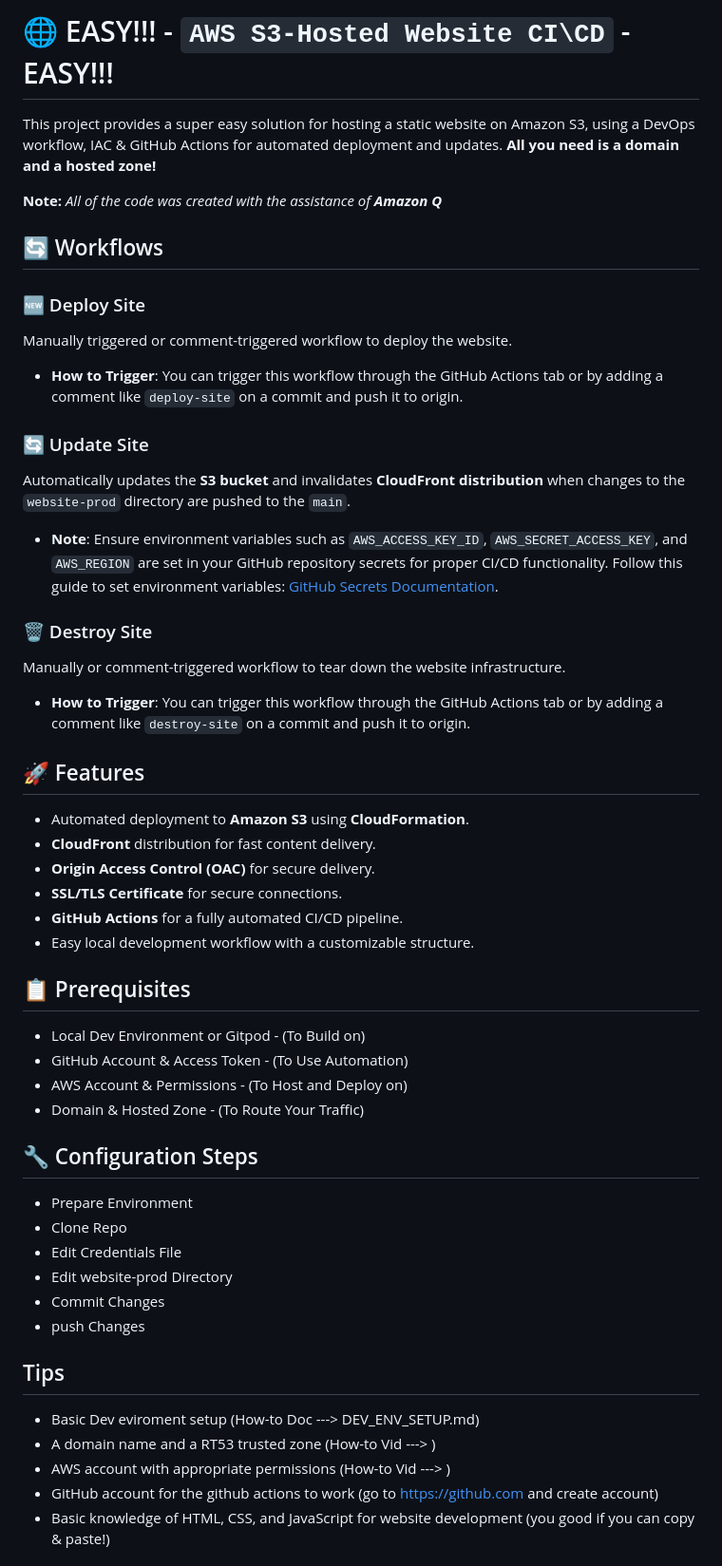
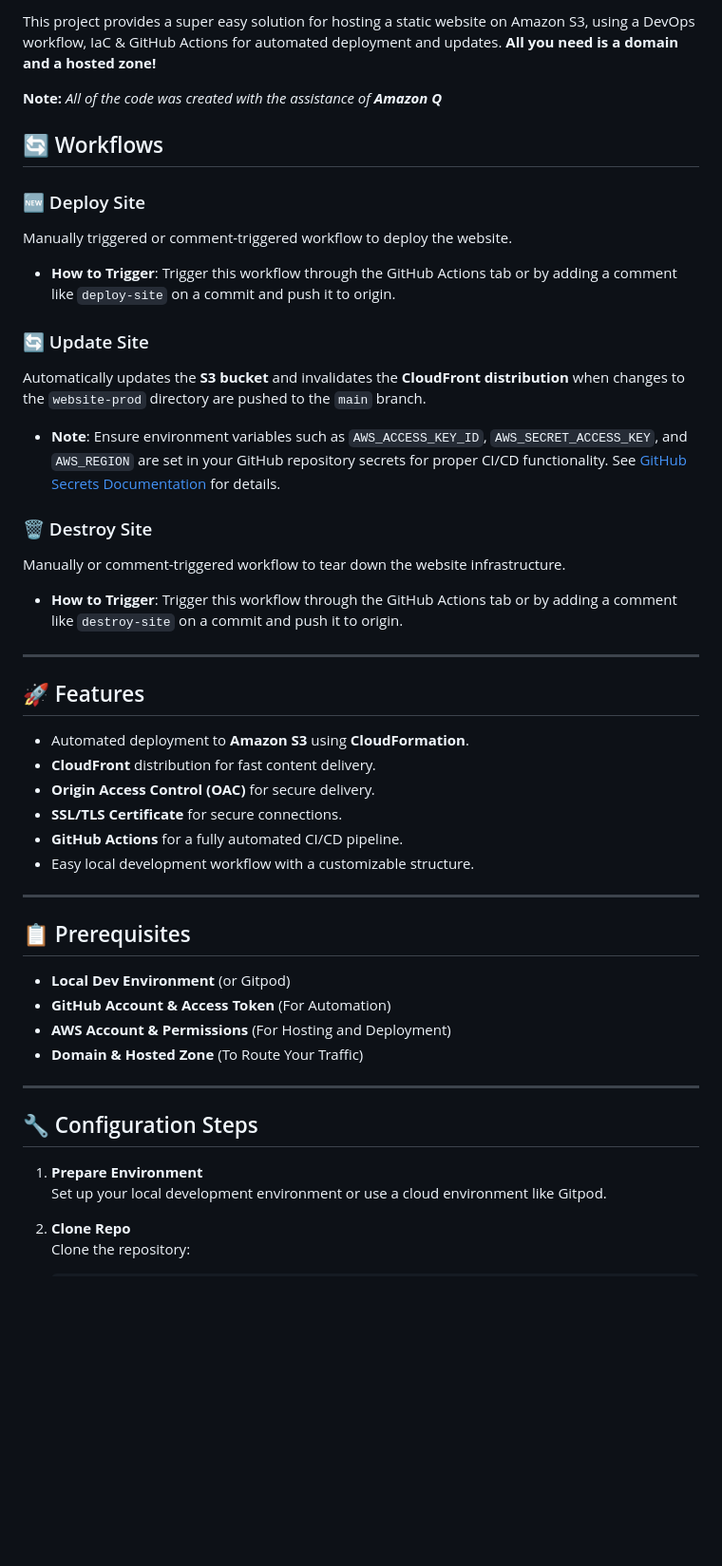
Before and after one commit to Warner-Bell/aws-s3hosted-website-devops, a Markdown page: README.md, the part around one of its changes. Shown at 95% size. GitHub-like rendering; blank space fills up the shorter version.

```diff
--- a/README.md
+++ b/README.md
@@ -4,7 +6,5 @@
 
-# 🌐 EASY!!! - `AWS S3-Hosted Website CI\CD` - EASY!!!
-
-This project provides a super easy solution for hosting a static website on Amazon S3, using a DevOps workflow, IAC & GitHub Actions for automated deployment and updates. **All you need is a domain and a hosted zone!**
+This project provides a super easy solution for hosting a static website on Amazon S3, using a DevOps workflow, IaC & GitHub Actions for automated deployment and updates. **All you need is a domain and a hosted zone!**
 
 **Note:** *All of the code was created with the assistance of **Amazon Q***
 
@@ -13,19 +13,19 @@ This project provides a super easy solution for hosting a static website on Amaz
 ### 🆕 Deploy Site
 Manually triggered or comment-triggered workflow to deploy the website.
 
-- **How to Trigger**: You can trigger this workflow through the GitHub Actions tab or by adding a comment like `deploy-site` on a commit and push it to origin.
+- **How to Trigger**: Trigger this workflow through the GitHub Actions tab or by adding a comment like `deploy-site` on a commit and push it to origin.
 
 ### 🔄 Update Site
-Automatically updates the **S3 bucket** and invalidates **CloudFront distribution** when changes to the `website-prod` directory are pushed to the `main`.
+Automatically updates the **S3 bucket** and invalidates the **CloudFront distribution** when changes to the `website-prod` directory are pushed to the `main` branch.
 
-- **Note**: Ensure environment variables such as `AWS_ACCESS_KEY_ID`, `AWS_SECRET_ACCESS_KEY`, and `AWS_REGION` are set in your GitHub repository secrets for proper CI/CD functionality. Follow this guide to set environment variables: [GitHub Secrets Documentation](https://docs.github.com/en/actions/security-guides/encrypted-secrets).
+- **Note**: Ensure environment variables such as `AWS_ACCESS_KEY_ID`, `AWS_SECRET_ACCESS_KEY`, and `AWS_REGION` are set in your GitHub repository secrets for proper CI/CD functionality. See [GitHub Secrets Documentation](https://docs.github.com/en/actions/security-guides/encrypted-secrets) for details.
 
 ### 🗑️ Destroy Site
 Manually or comment-triggered workflow to tear down the website infrastructure.
 
-- **How to Trigger**: You can trigger this workflow through the GitHub Actions tab or by adding a comment like `destroy-site` on a commit and push it to origin.
+- **How to Trigger**: Trigger this workflow through the GitHub Actions tab or by adding a comment like `destroy-site` on a commit and push it to origin.
 
-
+---
 
 ## 🚀 Features
 - Automated deployment to **Amazon S3** using **CloudFormation**.
@@ -35,25 +35,21 @@ Manually or comment-triggered workflow to tear down the website infrastructure.
 - **GitHub Actions** for a fully automated CI/CD pipeline.
 - Easy local development workflow with a customizable structure.
 
+---
+
 ## 📋 Prerequisites
-- Local Dev Environment or Gitpod - (To Build on)
-- GitHub Account & Access Token - (To Use Automation)
-- AWS Account & Permissions - (To Host and Deploy on)
-- Domain & Hosted Zone - (To Route Your Traffic)
+- **Local Dev Environment** (or Gitpod)
+- **GitHub Account & Access Token** (For Automation)
+- **AWS Account & Permissions** (For Hosting and Deployment)
+- **Domain & Hosted Zone** (To Route Your Traffic)
+
+---
 
 ## 🔧 Configuration Steps
-- Prepare Environment
-- Clone Repo
-- Edit Credentials File
-- Edit website-prod Directory
-- Commit Changes
-- push Changes
 
-##  Tips
-- Basic Dev eviroment setup (How-to Doc ---> DEV_ENV_SETUP.md)
-- A domain name and a RT53 trusted zone (How-to Vid --->  )
-- AWS account with appropriate permissions (How-to Vid --->  )
-- GitHub account for the github actions to work (go to https://github.com and create account)
-- Basic knowledge of HTML, CSS, and JavaScript for website development (you good if you can copy & paste!)
+1. **Prepare Environment**
+   Set up your local development environment or use a cloud environment like Gitpod.
 
+2. **Clone Repo**
+   Clone the repository:
 
```
Also changed, not shown: other parts of README.md (+34 -53 lines).
